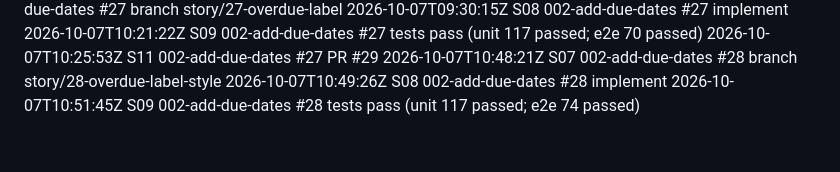
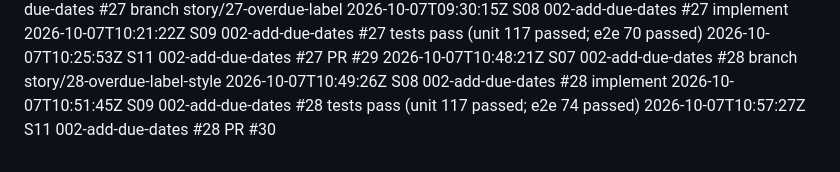
Before and after one commit to Nandan-krishnamurthy/task-tracker-factory-test, a Markdown page: .factory/log.md, the part around the change. Drawn GitHub-style.

```diff
--- a/.factory/log.md
+++ b/.factory/log.md
@@ -70,3 +70,4 @@
 2026-10-07T10:48:21Z S07 002-add-due-dates #28 branch story/28-overdue-label-style
 2026-10-07T10:49:26Z S08 002-add-due-dates #28 implement
 2026-10-07T10:51:45Z S09 002-add-due-dates #28 tests pass (unit 117 passed; e2e 74 passed)
+2026-10-07T10:57:27Z S11 002-add-due-dates #28 PR #30
```
Also changed, not shown: docs/factory/traceability.md (+1 -1 lines).
